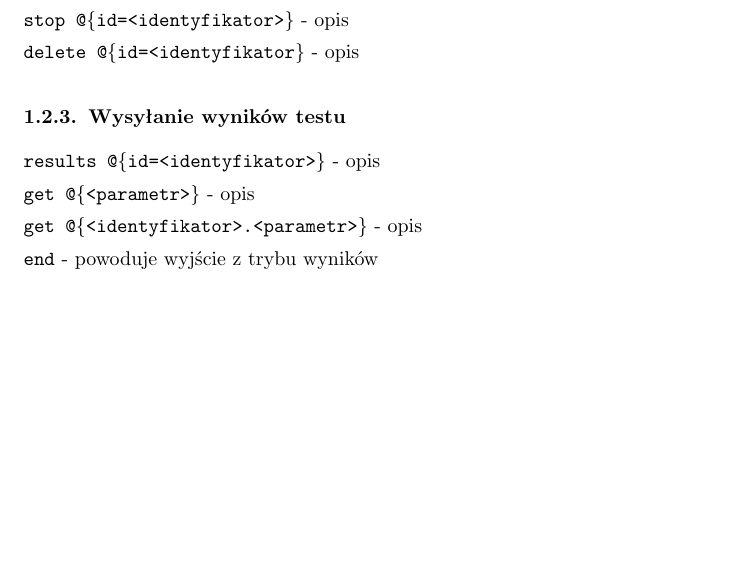
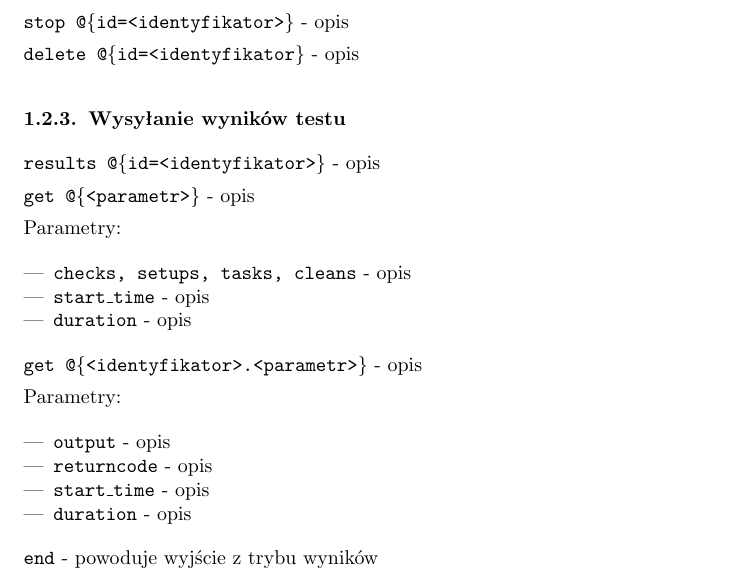
Before and after one commit to qsorix/rpt-qrx-msc, a LaTeX thesis (thesis/05-arete-slave.tex): part of page 3 of 3, cut so that both start at the same text, the shorter picture padded with empty space. Compiled offline with pdfLaTeX.

Commit message:
Added result get parameters.

```diff
--- a/thesis/05-arete-slave.tex
+++ b/thesis/05-arete-slave.tex
@@ -130,7 +130,24 @@ zakończenia>\}} - opis
 
 \code{get @\{<parametr>\}} - opis
 
+Parametry:
+
+\begin{itemize}
+\item{\code{checks, setups, tasks, cleans} - opis}
+\item{\code{start\_time} - opis}
+\item{\code{duration} - opis}
+\end{itemize}
+
 \code{get @\{<identyfikator>.<parametr>\}} - opis
+
+Parametry:
+
+\begin{itemize}
+\item{\code{output} - opis}
+\item{\code{returncode} - opis}
+\item{\code{start\_time} - opis}
+\item{\code{duration} - opis}
+\end{itemize}
 
 \code{end} - powoduje wyjście z trybu wyników
 
```
